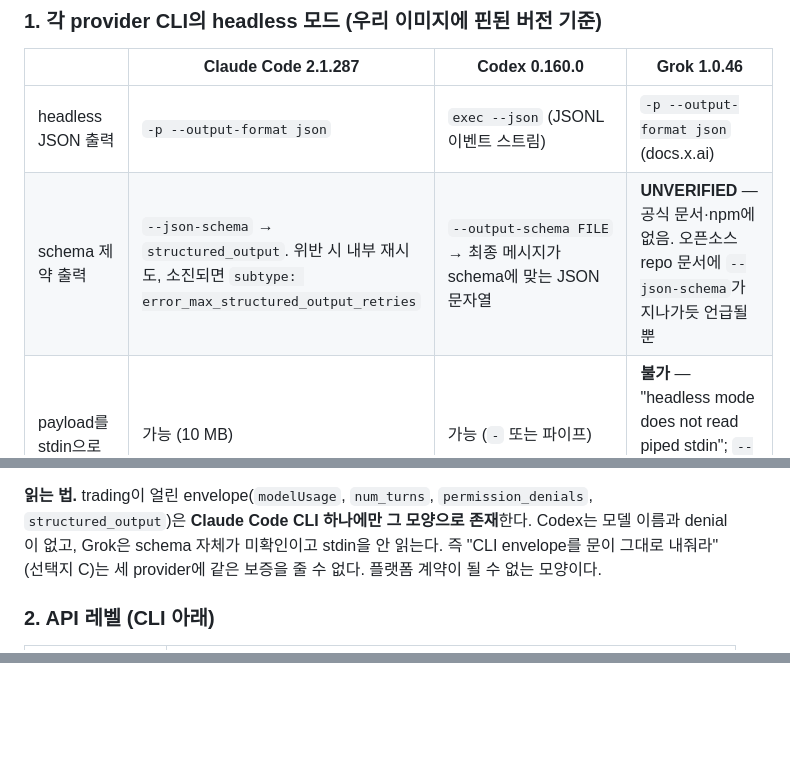
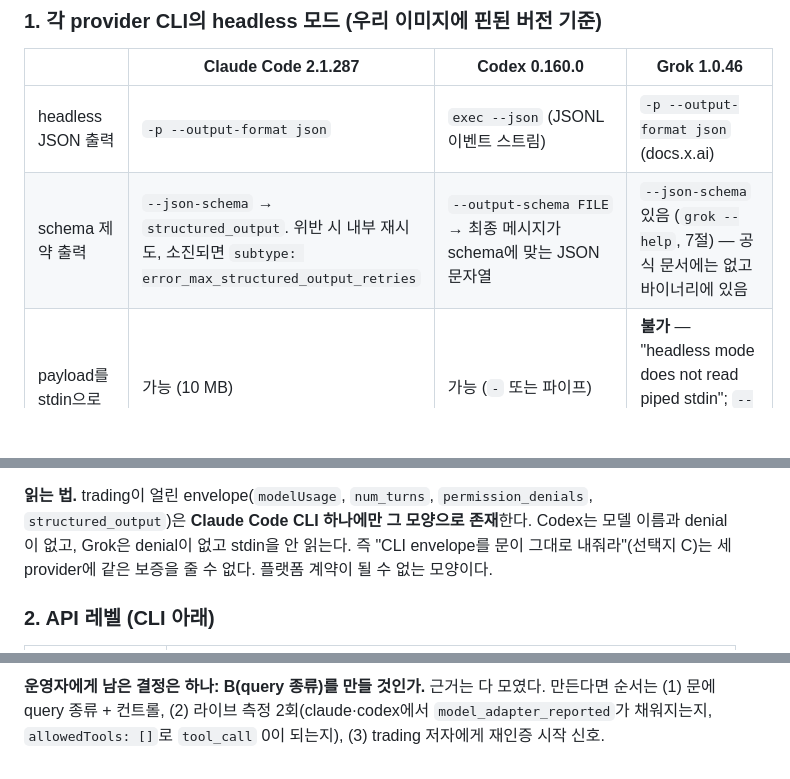
Before and after one commit to astro3141/agent-stack, a Markdown page: docs/record/DECISIONS-2026-10-04.md, 3 parts joined by grey strips. GitHub-like rendering; blank space fills up the shorter version.

```diff
--- a/docs/record/DECISIONS-2026-10-04.md
+++ b/docs/record/DECISIONS-2026-10-04.md
@@ -148,7 +148,7 @@ JSON의 장점은. acpx가 그쪽으로 갈 것인가. 아래는 공식 문서·
 | | Claude Code 2.1.287 | Codex 0.160.0 | Grok 1.0.46 |
 |---|---|---|---|
 | headless JSON 출력 | `-p --output-format json` | `exec --json` (JSONL 이벤트 스트림) | `-p --output-format json` (docs.x.ai) |
-| schema 제약 출력 | `--json-schema` → `structured_output`. 위반 시 내부 재시도, 소진되면 `subtype: error_max_structured_output_retries` | `--output-schema FILE` → 최종 메시지가 schema에 맞는 JSON 문자열 | **UNVERIFIED** — 공식 문서·npm에 없음. 오픈소스 repo 문서에 `--json-schema`가 지나가듯 언급될 뿐 |
+| schema 제약 출력 | `--json-schema` → `structured_output`. 위반 시 내부 재시도, 소진되면 `subtype: error_max_structured_output_retries` | `--output-schema FILE` → 최종 메시지가 schema에 맞는 JSON 문자열 | `--json-schema` 있음 (`grok --help`, 7절) — 공식 문서에는 없고 바이너리에 있음 |
 | payload를 stdin으로 | 가능 (10 MB) | 가능 (`-` 또는 파이프) | **불가** — "headless mode does not read piped stdin"; `--prompt-file` 사용 |
 | 모델 이름(pin) | `modelUsage` | **없음** — 어떤 이벤트에도 model 필드 없음 | `modelUsage` (repo 문서) |
 | 턴 수 | `num_turns` | `turn.*` 이벤트 수를 세면 됨 | `num_turns` |
@@ -162,7 +162,7 @@ developers.openai.com/codex/noninteractive, github.com/openai/codex `rust-v0.160
 
 **읽는 법.** trading이 얼린 envelope(`modelUsage`, `num_turns`, `permission_denials`,
 `structured_output`)은 **Claude Code CLI 하나에만 그 모양으로 존재**한다. Codex는 모델 이름과
-denial이 없고, Grok은 schema 자체가 미확인이고 stdin을 안 읽는다. 즉 "CLI envelope를 문이
+denial이 없고, Grok은 denial이 없고 stdin을 안 읽는다. 즉 "CLI envelope를 문이
 그대로 내줘라"(선택지 C)는 세 provider에 같은 보증을 줄 수 없다. 플랫폼 계약이 될 수 없는 모양이다.
 
 ### 2. API 레벨 (CLI 아래)
@@ -242,0 +303,3 @@ query 종류는 ACP 위에서 지금 만들 수 있다(프롬프트로 JSON을
+**운영자에게 남은 결정은 하나: B(query 종류)를 만들 것인가.** 근거는 다 모였다. 만든다면
+순서는 (1) 문에 query 종류 + 컨트롤, (2) 라이브 측정 2회(claude·codex에서 `model_adapter_reported`가
+채워지는지, `allowedTools: []`로 `tool_call` 0이 되는지), (3) trading 저자에게 재인증 시작 신호.
```
Also changed, not shown: other parts of docs/record/DECISIONS-2026-10-04.md (+60 -0 lines).
